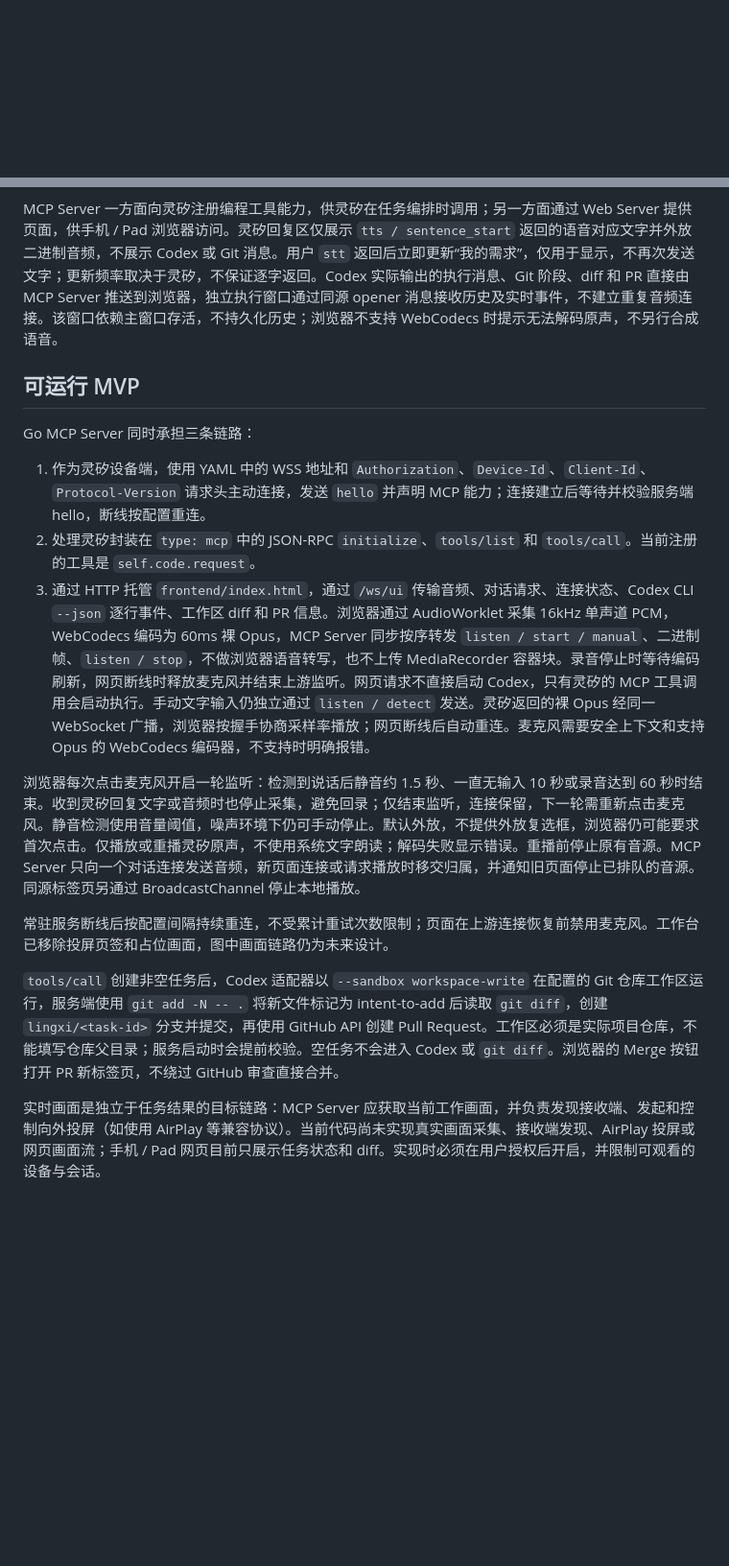
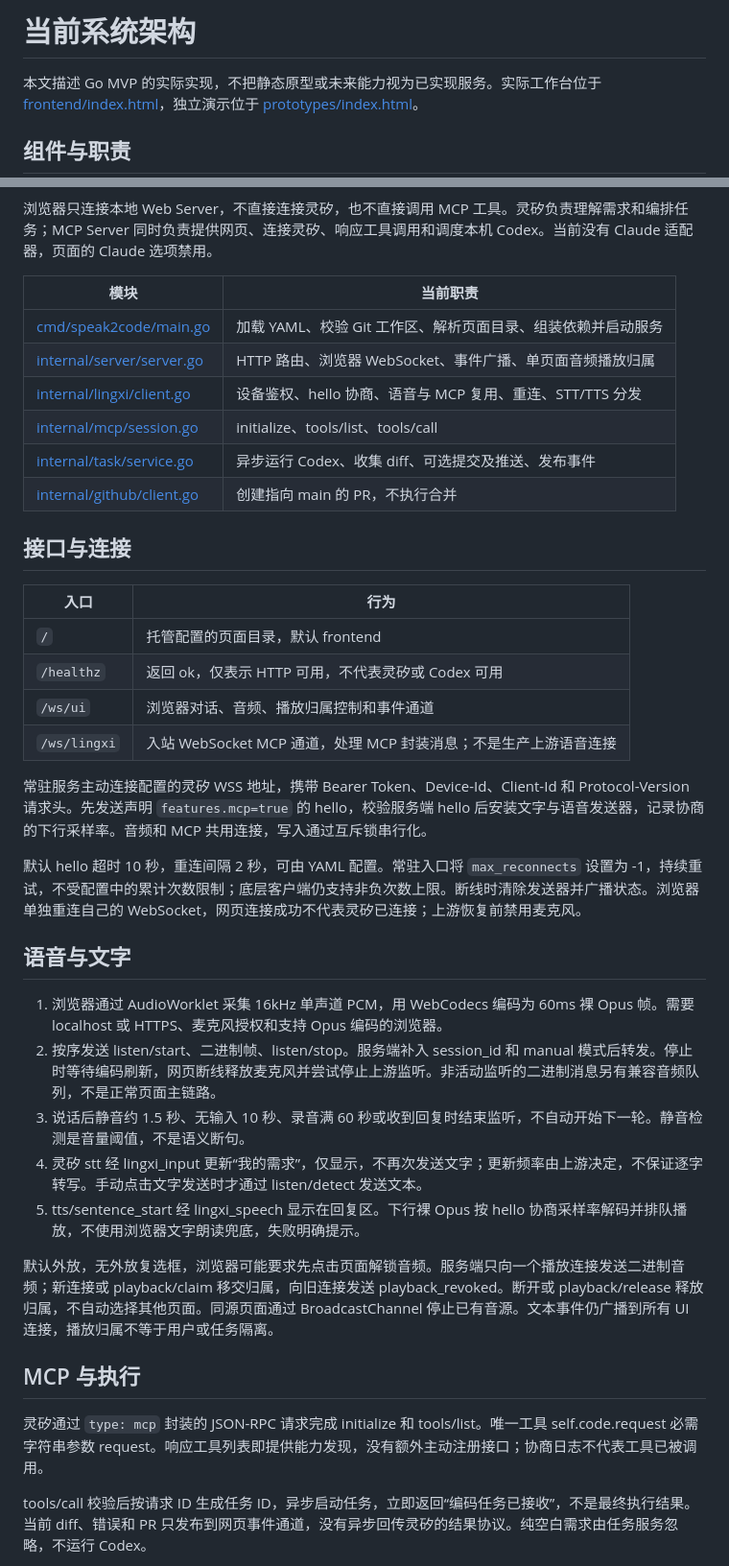
Before and after one commit to felix-001/speak2code, a Markdown page: docs/design/architecture.md, 2 parts joined by grey strips. Shown at 96% size. GitHub-like rendering; blank space fills up the shorter version.

````diff
--- a/docs/design/architecture.md
+++ b/docs/design/architecture.md
@@ -1,3 +1,8 @@
+# 当前系统架构
+
+本文描述 Go MVP 的实际实现，不把静态原型或未来能力视为已实现服务。实际工作台位于 [frontend/index.html](../../frontend/index.html)，独立演示位于 [prototypes/index.html](../../prototypes/index.html)。
+
+## 组件与职责
 
 ```mermaid
 flowchart LR
@@ -33,19 +36,42 @@ flowchart LR
 ```
 
-MCP Server 一方面向灵矽注册编程工具能力，供灵矽在任务编排时调用；另一方面通过 Web Server 提供页面，供手机 / Pad 浏览器访问。灵矽回复区仅展示 `tts / sentence_start` 返回的语音对应文字并外放二进制音频，不展示 Codex 或 Git 消息。用户 `stt` 返回后立即更新“我的需求”，仅用于显示，不再次发送文字；更新频率取决于灵矽，不保证逐字返回。Codex 实际输出的执行消息、Git 阶段、diff 和 PR 直接由 MCP Server 推送到浏览器，独立执行窗口通过同源 opener 消息接收历史及实时事件，不建立重复音频连接。该窗口依赖主窗口存活，不持久化历史；浏览器不支持 WebCodecs 时提示无法解码原声，不另行合成语音。
+浏览器只连接本地 Web Server，不直接连接灵矽，也不直接调用 MCP 工具。灵矽负责理解需求和编排任务；MCP Server 同时负责提供网页、连接灵矽、响应工具调用和调度本机 Codex。当前没有 Claude 适配器，页面的 Claude 选项禁用。
 
-## 可运行 MVP
+| 模块 | 当前职责 |
+| --- | --- |
+| [cmd/speak2code/main.go](../../cmd/speak2code/main.go) | 加载 YAML、校验 Git 工作区、解析页面目录、组装依赖并启动服务 |
+| [internal/server/server.go](../../internal/server/server.go) | HTTP 路由、浏览器 WebSocket、事件广播、单页面音频播放归属 |
+| [internal/lingxi/client.go](../../internal/lingxi/client.go) | 设备鉴权、hello 协商、语音与 MCP 复用、重连、STT/TTS 分发 |
+| [internal/mcp/session.go](../../internal/mcp/session.go) | initialize、tools/list、tools/call |
+| [internal/task/service.go](../../internal/task/service.go) | 异步运行 Codex、收集 diff、可选提交及推送、发布事件 |
+| [internal/github/client.go](../../internal/github/client.go) | 创建指向 main 的 PR，不执行合并 |
 
-Go MCP Server 同时承担三条链路：
+## 接口与连接
 
-1. 作为灵矽设备端，使用 YAML 中的 WSS 地址和 `Authorization`、`Device-Id`、`Client-Id`、`Protocol-Version` 请求头主动连接，发送 `hello` 并声明 MCP 能力；连接建立后等待并校验服务端 hello，断线按配置重连。
-2. 处理灵矽封装在 `type: mcp` 中的 JSON-RPC `initialize`、`tools/list` 和 `tools/call`。当前注册的工具是 `self.code.request`。
-3. 通过 HTTP 托管 `frontend/index.html`，通过 `/ws/ui` 传输音频、对话请求、连接状态、Codex CLI `--json` 逐行事件、工作区 diff 和 PR 信息。浏览器通过 AudioWorklet 采集 16kHz 单声道 PCM，WebCodecs 编码为 60ms 裸 Opus，MCP Server 同步按序转发 `listen / start / manual`、二进制帧、`listen / stop`，不做浏览器语音转写，也不上传 MediaRecorder 容器块。录音停止时等待编码刷新，网页断线时释放麦克风并结束上游监听。网页请求不直接启动 Codex，只有灵矽的 MCP 工具调用会启动执行。手动文字输入仍独立通过 `listen / detect` 发送。灵矽返回的裸 Opus 经同一 WebSocket 广播，浏览器按握手协商采样率播放；网页断线后自动重连。麦克风需要安全上下文和支持 Opus 的 WebCodecs 编码器，不支持时明确报错。
+| 入口 | 行为 |
+| --- | --- |
+| `/` | 托管配置的页面目录，默认 frontend |
+| `/healthz` | 返回 ok，仅表示 HTTP 可用，不代表灵矽或 Codex 可用 |
+| `/ws/ui` | 浏览器对话、音频、播放归属控制和事件通道 |
+| `/ws/lingxi` | 入站 WebSocket MCP 通道，处理 MCP 封装消息；不是生产上游语音连接 |
 
-浏览器每次点击麦克风开启一轮监听：检测到说话后静音约 1.5 秒、一直无输入 10 秒或录音达到 60 秒时结束。收到灵矽回复文字或音频时也停止采集，避免回录；仅结束监听，连接保留，下一轮需重新点击麦克风。静音检测使用音量阈值，噪声环境下仍可手动停止。默认外放，不提供外放复选框，浏览器仍可能要求首次点击。仅播放或重播灵矽原声，不使用系统文字朗读；解码失败显示错误。重播前停止原有音源。MCP Server 只向一个对话连接发送音频，新页面连接或请求播放时移交归属，并通知旧页面停止已排队的音源。同源标签页另通过 BroadcastChannel 停止本地播放。
+常驻服务主动连接配置的灵矽 WSS 地址，携带 Bearer Token、Device-Id、Client-Id 和 Protocol-Version 请求头。先发送声明 `features.mcp=true` 的 hello，校验服务端 hello 后安装文字与语音发送器，记录协商的下行采样率。音频和 MCP 共用连接，写入通过互斥锁串行化。
 
-常驻服务断线后按配置间隔持续重连，不受累计重试次数限制；页面在上游连接恢复前禁用麦克风。工作台已移除投屏页签和占位画面，图中画面链路仍为未来设计。
+默认 hello 超时 10 秒，重连间隔 2 秒，可由 YAML 配置。常驻入口将 `max_reconnects` 设置为 -1，持续重试，不受配置中的累计次数限制；底层客户端仍支持非负次数上限。断线时清除发送器并广播状态。浏览器单独重连自己的 WebSocket，网页连接成功不代表灵矽已连接；上游恢复前禁用麦克风。
 
-`tools/call` 创建非空任务后，Codex 适配器以 `--sandbox workspace-write` 在配置的 Git 仓库工作区运行，服务端使用 `git add -N -- .` 将新文件标记为 intent-to-add 后读取 `git diff`，创建 `lingxi/<task-id>` 分支并提交，再使用 GitHub API 创建 Pull Request。工作区必须是实际项目仓库，不能填写仓库父目录；服务启动时会提前校验。空任务不会进入 Codex 或 `git diff`。浏览器的 Merge 按钮打开 PR 新标签页，不绕过 GitHub 审查直接合并。
+## 语音与文字
 
-实时画面是独立于任务结果的目标链路：MCP Server 应获取当前工作画面，并负责发现接收端、发起和控制向外投屏（如使用 AirPlay 等兼容协议）。当前代码尚未实现真实画面采集、接收端发现、AirPlay 投屏或网页画面流；手机 / Pad 网页目前只展示任务状态和 diff。实现时必须在用户授权后开启，并限制可观看的设备与会话。
+1. 浏览器通过 AudioWorklet 采集 16kHz 单声道 PCM，用 WebCodecs 编码为 60ms 裸 Opus 帧。需要 localhost 或 HTTPS、麦克风授权和支持 Opus 编码的浏览器。
+2. 按序发送 listen/start、二进制帧、listen/stop。服务端补入 session_id 和 manual 模式后转发。停止时等待编码刷新，网页断线释放麦克风并尝试停止上游监听。非活动监听的二进制消息另有兼容音频队列，不是正常页面主链路。
+3. 说话后静音约 1.5 秒、无输入 10 秒、录音满 60 秒或收到回复时结束监听，不自动开始下一轮。静音检测是音量阈值，不是语义断句。
+4. 灵矽 stt 经 lingxi_input 更新“我的需求”，仅显示，不再次发送文字；更新频率由上游决定，不保证逐字转写。手动点击文字发送时才通过 listen/detect 发送文本。
+5. tts/sentence_start 经 lingxi_speech 显示在回复区。下行裸 Opus 按 hello 协商采样率解码并排队播放，不使用浏览器文字朗读兜底，失败明确提示。
+
+默认外放，无外放复选框，浏览器可能要求先点击页面解锁音频。服务端只向一个播放连接发送二进制音频；新连接或 playback/claim 移交归属，向旧连接发送 playback_revoked。断开或 playback/release 释放归属，不自动选择其他页面。同源页面通过 BroadcastChannel 停止已有音源。文本事件仍广播到所有 UI 连接，播放归属不等于用户或任务隔离。
+
+## MCP 与执行
+
+灵矽通过 `type: mcp` 封装的 JSON-RPC 请求完成 initialize 和 tools/list。唯一工具 self.code.request 必需字符串参数 request。响应工具列表即提供能力发现，没有额外主动注册接口；协商日志不代表工具已被调用。
+
+tools/call 校验后按请求 ID 生成任务 ID，异步启动任务，立即返回“编码任务已接收”，不是最终执行结果。当前 diff、错误和 PR 只发布到网页事件通道，没有异步回传灵矽的结果协议。纯空白需求由任务服务忽略，不运行 Codex。
+
````
Also changed, not shown: other parts of docs/design/architecture.md (+46 -27 lines), README.md (+35 -34 lines).
